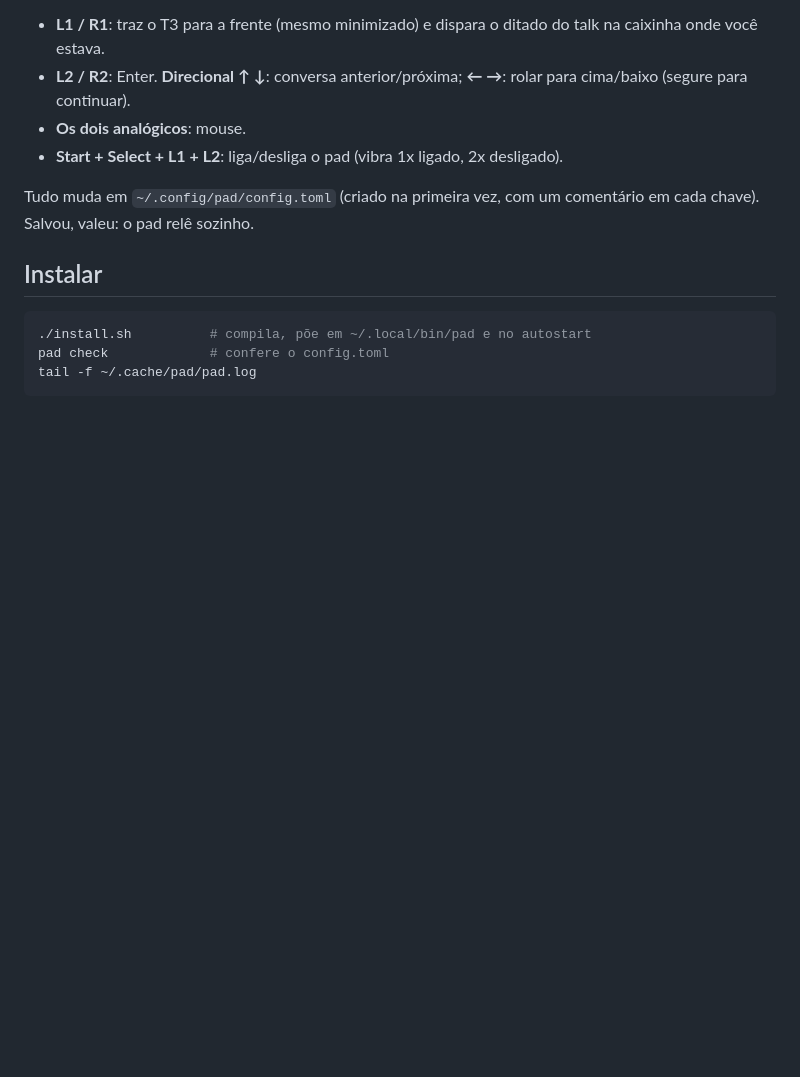
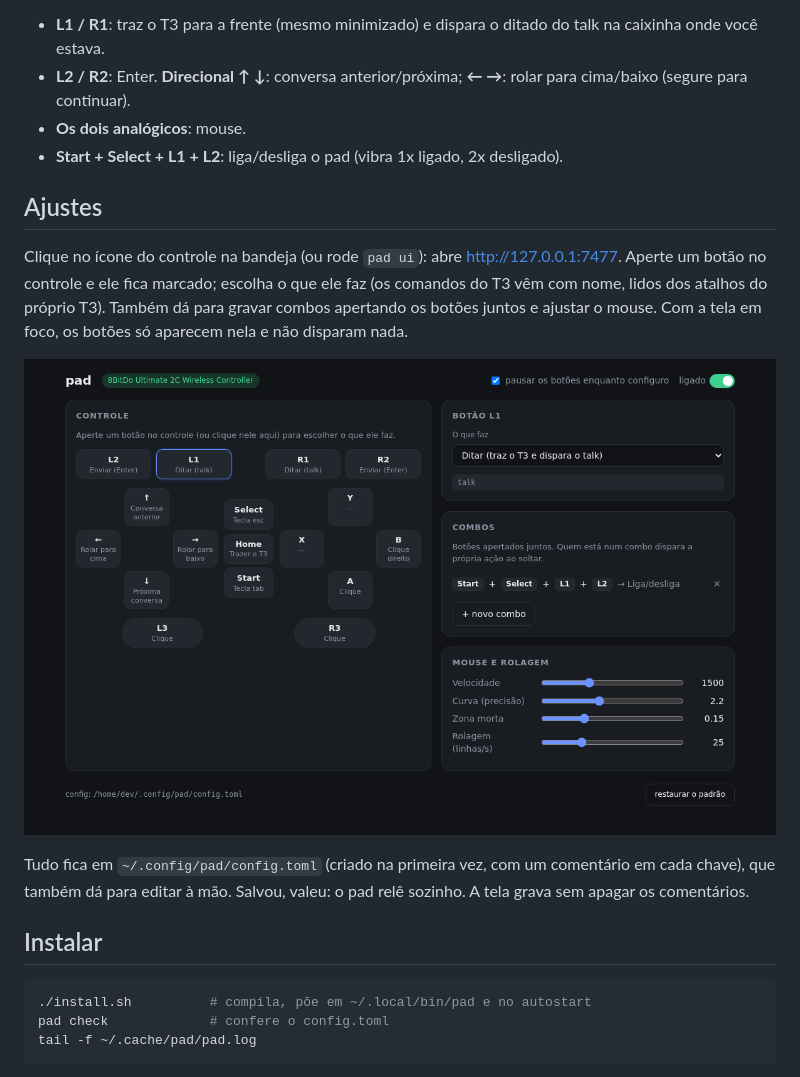
Before and after one commit to fioravante-dev/pad, a Markdown page: README.md, the part around the change. Drawn GitHub-style; pictures changed too: docs/ajustes.png (added); blank space fills up the shorter version.

```diff
--- a/README.md
+++ b/README.md
@@ -11,8 +11,19 @@ remoto do T3 Code, no Linux com COSMIC. Leve: uma thread lendo o controle,
 - **Os dois analógicos**: mouse.
 - **Start + Select + L1 + L2**: liga/desliga o pad (vibra 1x ligado, 2x desligado).
 
-Tudo muda em `~/.config/pad/config.toml` (criado na primeira vez, com um
-comentário em cada chave). Salvou, valeu: o pad relê sozinho.
+## Ajustes
+
+Clique no ícone do controle na bandeja (ou rode `pad ui`): abre
+<http://127.0.0.1:7477>. Aperte um botão no controle e ele fica marcado; escolha
+o que ele faz (os comandos do T3 vêm com nome, lidos dos atalhos do próprio T3).
+Também dá para gravar combos apertando os botões juntos e ajustar o mouse.
+Com a tela em foco, os botões só aparecem nela e não disparam nada.
+
+![A tela de ajustes](docs/ajustes.png)
+
+Tudo fica em `~/.config/pad/config.toml` (criado na primeira vez, com um
+comentário em cada chave), que também dá para editar à mão. Salvou, valeu: o
+pad relê sozinho. A tela grava sem apagar os comentários.
 
 ## Instalar
 
```
Also changed, not shown: 8 other files.
